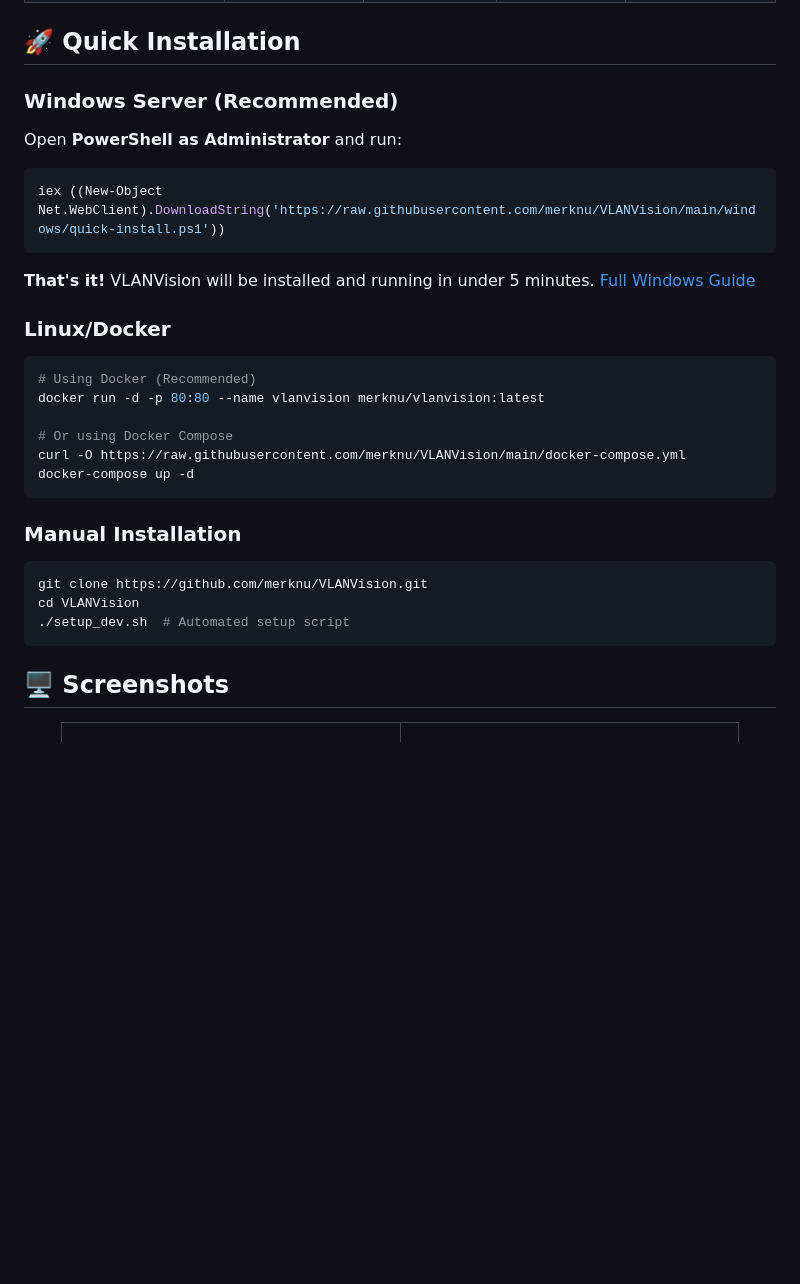
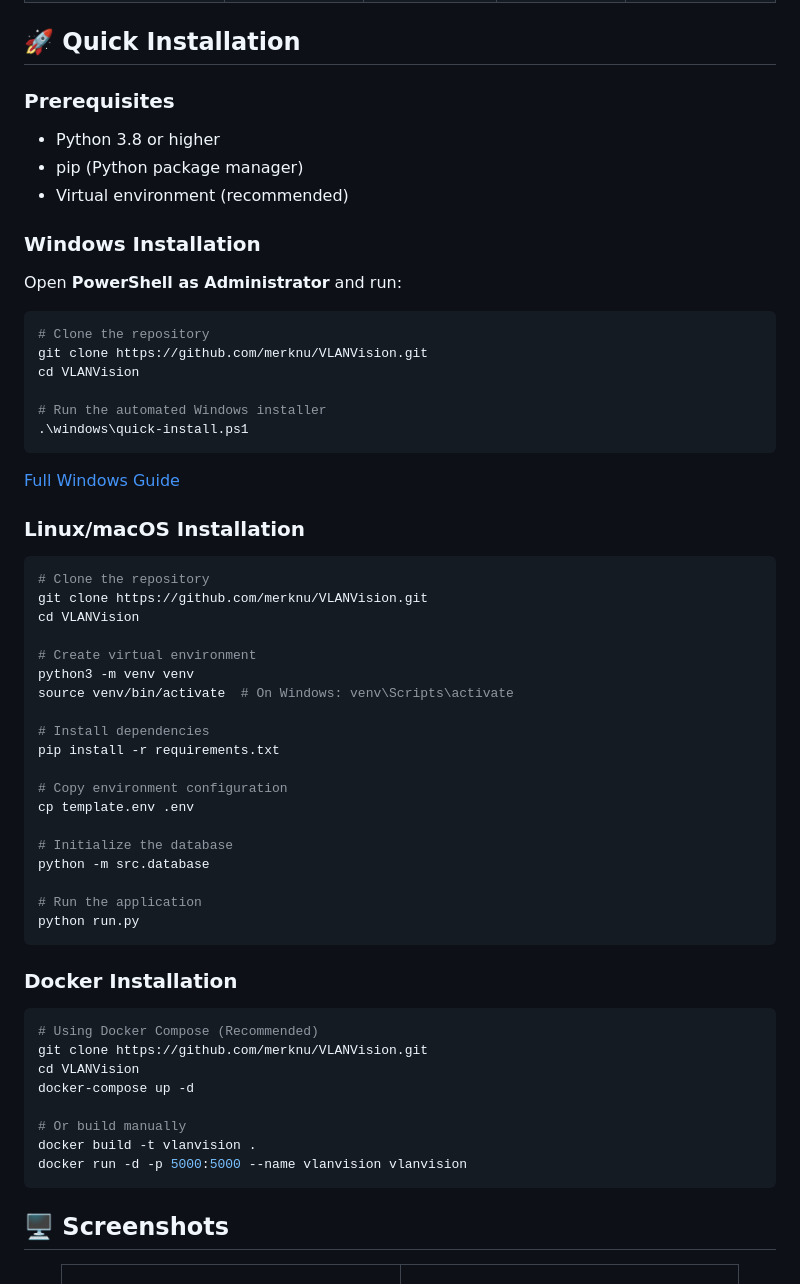
Before and after one commit to merknu/VLANVision, a Markdown page: README.md, the part around the change. Drawn GitHub-style; blank space fills up the shorter version.

Commit message:
Fix critical documentation issues
- Updated README.md with correct Python installation instructions
- Removed incorrect Node.js/npm references
- Added proper Python virtual environment setup
- Added configuration instructions for .env file
- Updated installation steps for all platforms

Fixes #14

🤖 Generated with [Claude Code](https://claude.ai/code)

Co-Authored-By: Claude <noreply@anthropic.com>

````diff
--- a/README.md
+++ b/README.md
@@ -48,28 +48,56 @@ VLANVision is a powerful, enterprise-grade network management system that's incr
 
 ## 🚀 Quick Installation
 
-### Windows Server (Recommended)
+### Prerequisites
+- Python 3.8 or higher
+- pip (Python package manager)
+- Virtual environment (recommended)
+
+### Windows Installation
 Open **PowerShell as Administrator** and run:
 ```powershell
-iex ((New-Object Net.WebClient).DownloadString('https://raw.githubusercontent.com/merknu/VLANVision/main/windows/quick-install.ps1'))
+# Clone the repository
+git clone https://github.com/merknu/VLANVision.git
+cd VLANVision
+
+# Run the automated Windows installer
+.\windows\quick-install.ps1
 ```
-**That's it!** VLANVision will be installed and running in under 5 minutes. [Full Windows Guide](WINDOWS_INSTALL.md)
+[Full Windows Guide](WINDOWS_INSTALL.md)
 
-### Linux/Docker
+### Linux/macOS Installation
 ```bash
-# Using Docker (Recommended)
-docker run -d -p 80:80 --name vlanvision merknu/vlanvision:latest
+# Clone the repository
+git clone https://github.com/merknu/VLANVision.git
+cd VLANVision
 
-# Or using Docker Compose
-curl -O https://raw.githubusercontent.com/merknu/VLANVision/main/docker-compose.yml
-docker-compose up -d
+# Create virtual environment
+python3 -m venv venv
+source venv/bin/activate  # On Windows: venv\Scripts\activate
+
+# Install dependencies
+pip install -r requirements.txt
+
+# Copy environment configuration
+cp template.env .env
+
+# Initialize the database
+python -m src.database
+
+# Run the application
+python run.py
 ```
 
-### Manual Installation
+### Docker Installation
 ```bash
+# Using Docker Compose (Recommended)
 git clone https://github.com/merknu/VLANVision.git
 cd VLANVision
-./setup_dev.sh  # Automated setup script
+docker-compose up -d
+
+# Or build manually
+docker build -t vlanvision .
+docker run -d -p 5000:5000 --name vlanvision vlanvision
 ```
 
 ## 🖥️ Screenshots
````
